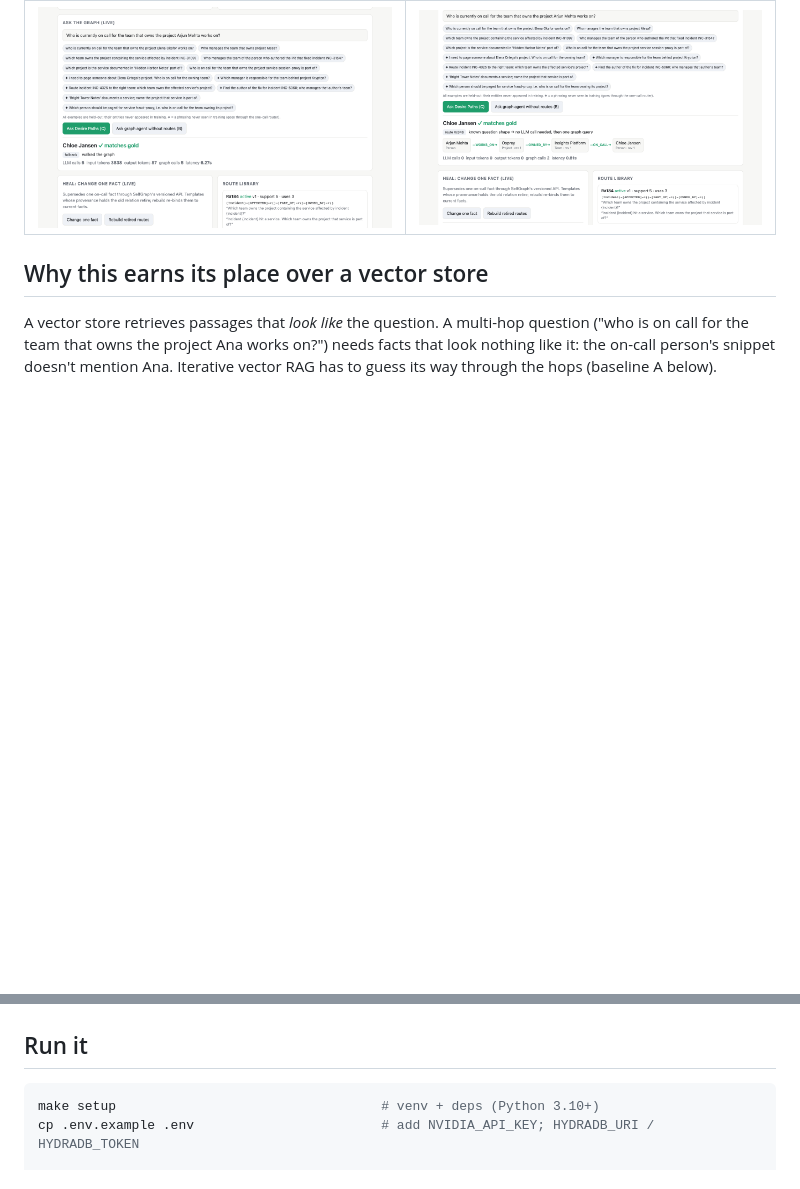
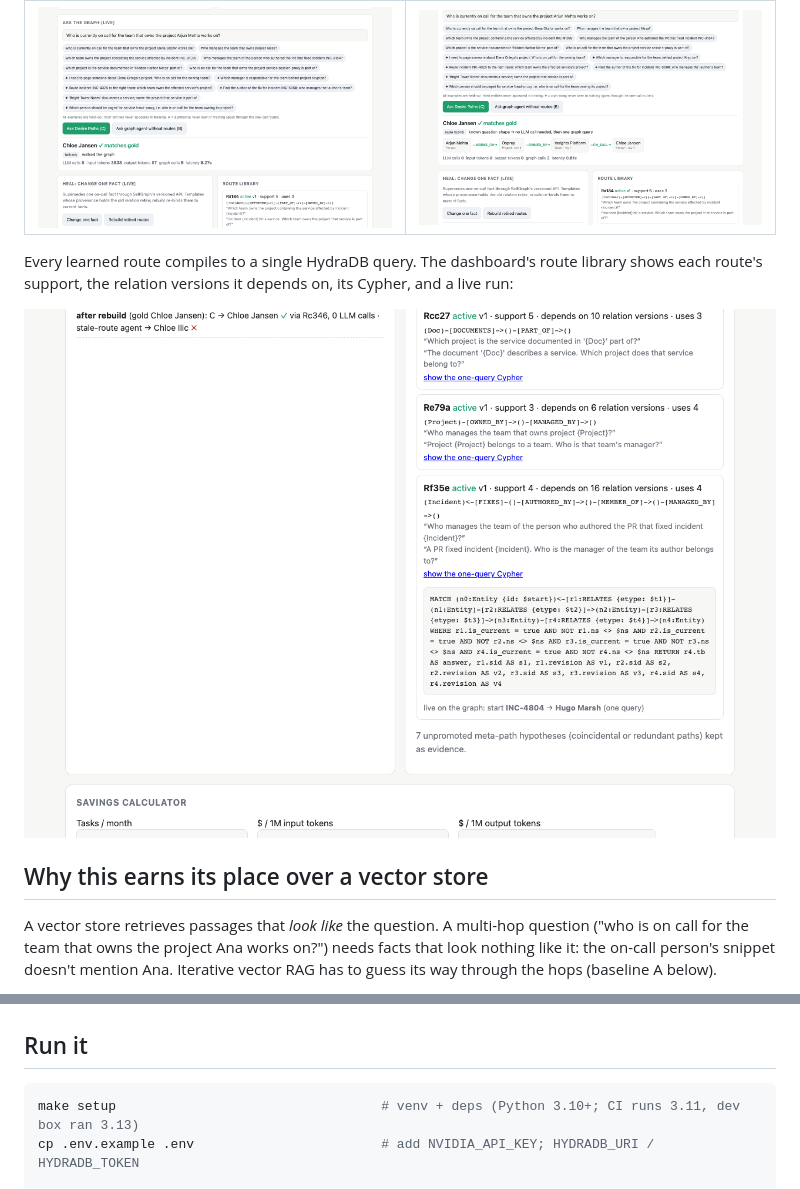
Before and after one commit to Jmohak2004/desire-paths, a Markdown page: README.md, 2 parts joined by grey strips. GitHub-like rendering; pictures changed too: docs/img/route_view.png (added); blank space fills up the shorter version.

Commit message:
Dashboard route view: compiled one-query Cypher + live run per route; README: CI badge, library usage, route view

````diff
--- a/README.md
+++ b/README.md
@@ -99,6 +101,11 @@ in it was computed live against HydraDB. The 60-second script is in [`docs/demo_
 |---|---|
 | ![after change](docs/img/after_change.png) | ![after rebuild](docs/img/after_rebuild.png) |
 
+Every learned route compiles to a single HydraDB query. The dashboard's route library shows each route's support,
+the relation versions it depends on, its Cypher, and a live run:
+
+![route view](docs/img/route_view.png)
+
 ## Why this earns its place over a vector store
 
 A vector store retrieves passages that *look like* the question. A multi-hop question ("who is on call for the team
@@ -155,7 +162,7 @@ as a misroute and does not demote the route. A wrong answer through the shape in
 ## Run it
 
 ```bash
-make setup                                  # venv + deps (Python 3.10+)
+make setup                                  # venv + deps (Python 3.10+; CI runs 3.11, dev box ran 3.13)
 cp .env.example .env                        # add NVIDIA_API_KEY; HYDRADB_URI / HYDRADB_TOKEN
 
 # HydraDB v0.4.0 local node (no Docker needed; ~6 min build on Apple silicon)
````
Also changed, not shown: other parts of README.md (+28 -0 lines), 1 other file.
